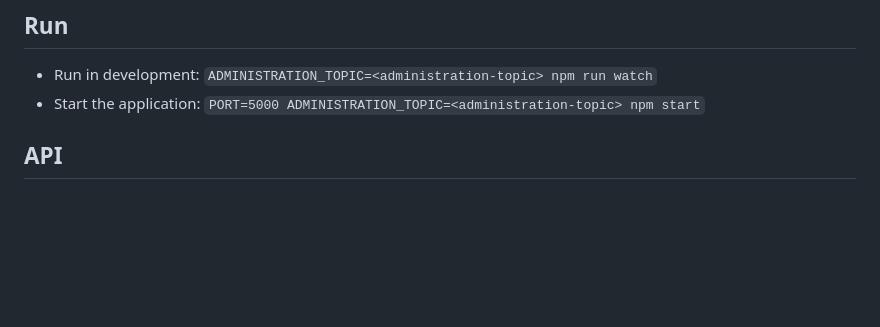
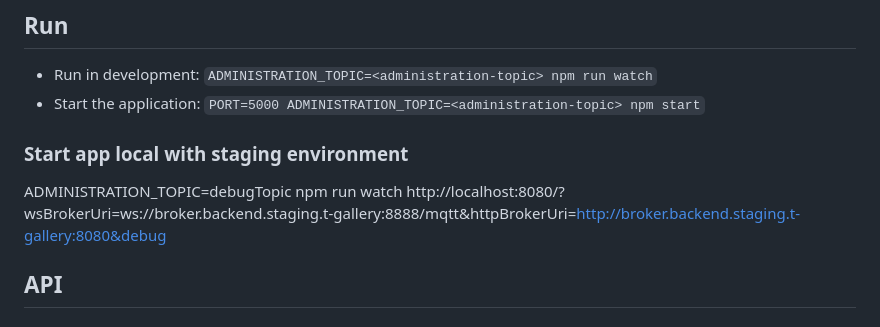
Before and after one commit to artcom/webapp-compositor, a Markdown page: README.md, the part around the change. Rendered like a GitHub page; blank space fills up the shorter version.

```diff
--- a/README.md
+++ b/README.md
@@ -8,6 +8,10 @@ Note: On startup the compositor publishes `${administrationTopic}/doExecuteActio
 
 - Run in development: `ADMINISTRATION_TOPIC=<administration-topic> npm run watch`
 - Start the application: `PORT=5000 ADMINISTRATION_TOPIC=<administration-topic> npm start`
+
+### Start app local with staging environment
+
+ADMINISTRATION_TOPIC=debugTopic npm run watch http://localhost:8080/?wsBrokerUri=ws://broker.backend.staging.t-gallery:8888/mqtt&httpBrokerUri=http://broker.backend.staging.t-gallery:8080&debug
 
 ## API
 
```
